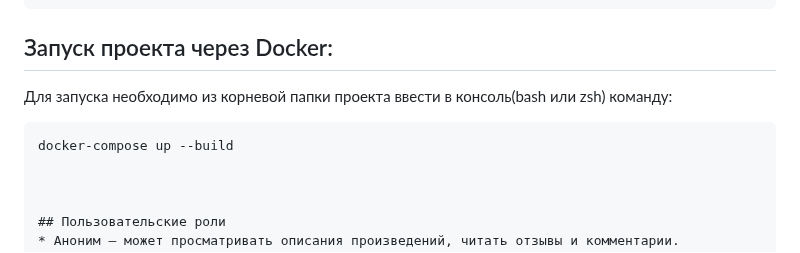
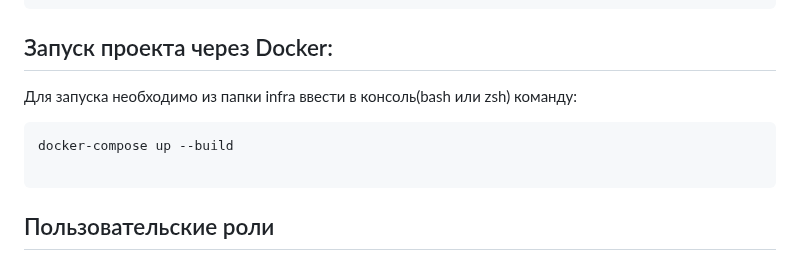
Before and after one commit to YaroslavButorin/yamdb_final, a Markdown page: README.md, the part around the change. Rendered like a GitHub page.

````diff
--- a/README.md
+++ b/README.md
@@ -75,10 +75,11 @@ python manage.py runserver
 ```
 
 ## Запуск проекта через Docker:
-Для запуска необходимо из корневой папки проекта ввести в консоль(bash или zsh) команду:
+Для запуска необходимо из папки infra ввести в консоль(bash или zsh) команду:
 ```
 docker-compose up --build
 
+```
 
 
 ## Пользовательские роли
````
